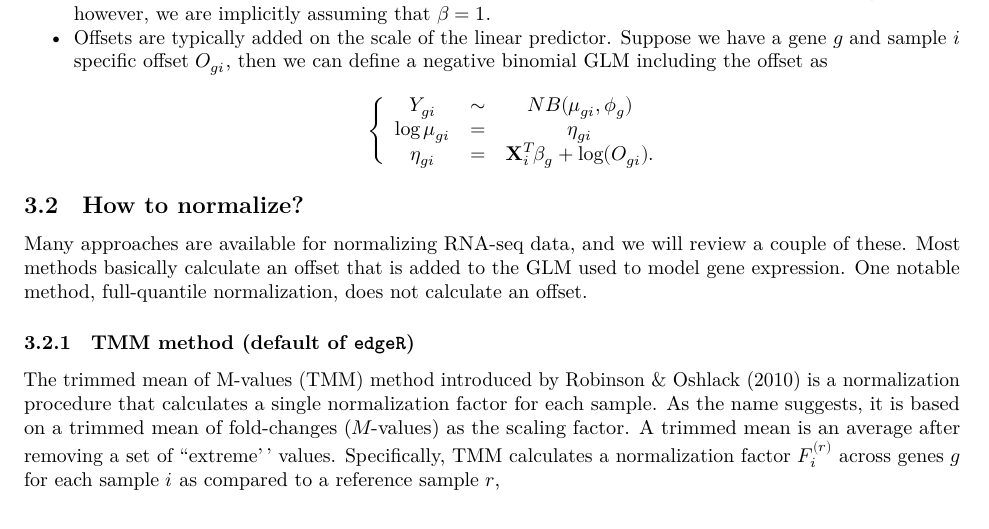
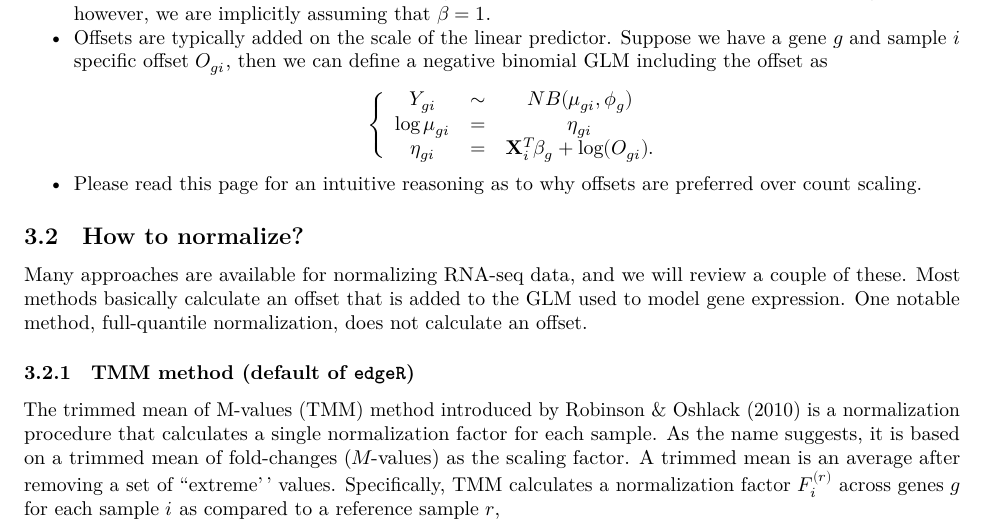
Before and after one commit to statOmics/SGA21, an R Markdown document (sequencing_rnaseqIntro.Rmd): part of page 10 of 19, cut so that both start at the same text. Rendered offline with R 4.5, knitr and Pandoc, then LaTeX, with nearby package versions; code that draws random numbers runs with fixed seeds of ours; some code elsewhere in the file could not run offline.

Commit message:
add scaling normalization

```diff
--- a/sequencing_rnaseqIntro.Rmd
+++ b/sequencing_rnaseqIntro.Rmd
@@ -338,6 +338,7 @@ for(cc in 1:ncol(combs)){
   \end{array}
   \right.
   $$
+ - Please [read this page](https://statomics.github.io/SGA21/sequencing_scalingNormalization.html) for an intuitive reasoning as to why offsets are preferred over count scaling.
 
 ## How to normalize?
 
```
Also changed, not shown: sequencing_scalingNormalization.Rmd (renamed from singleCell_scalingNormalization.Rmd).
